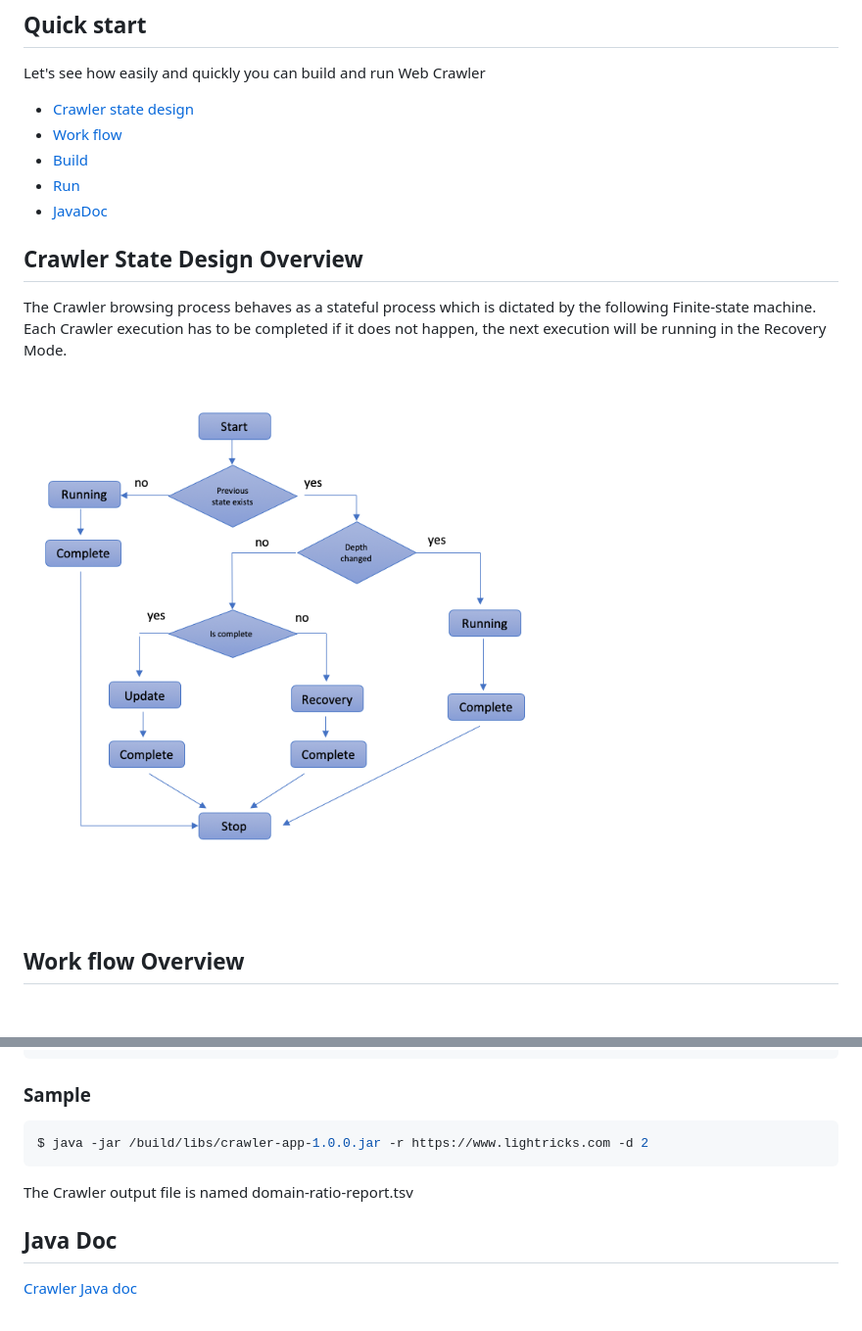
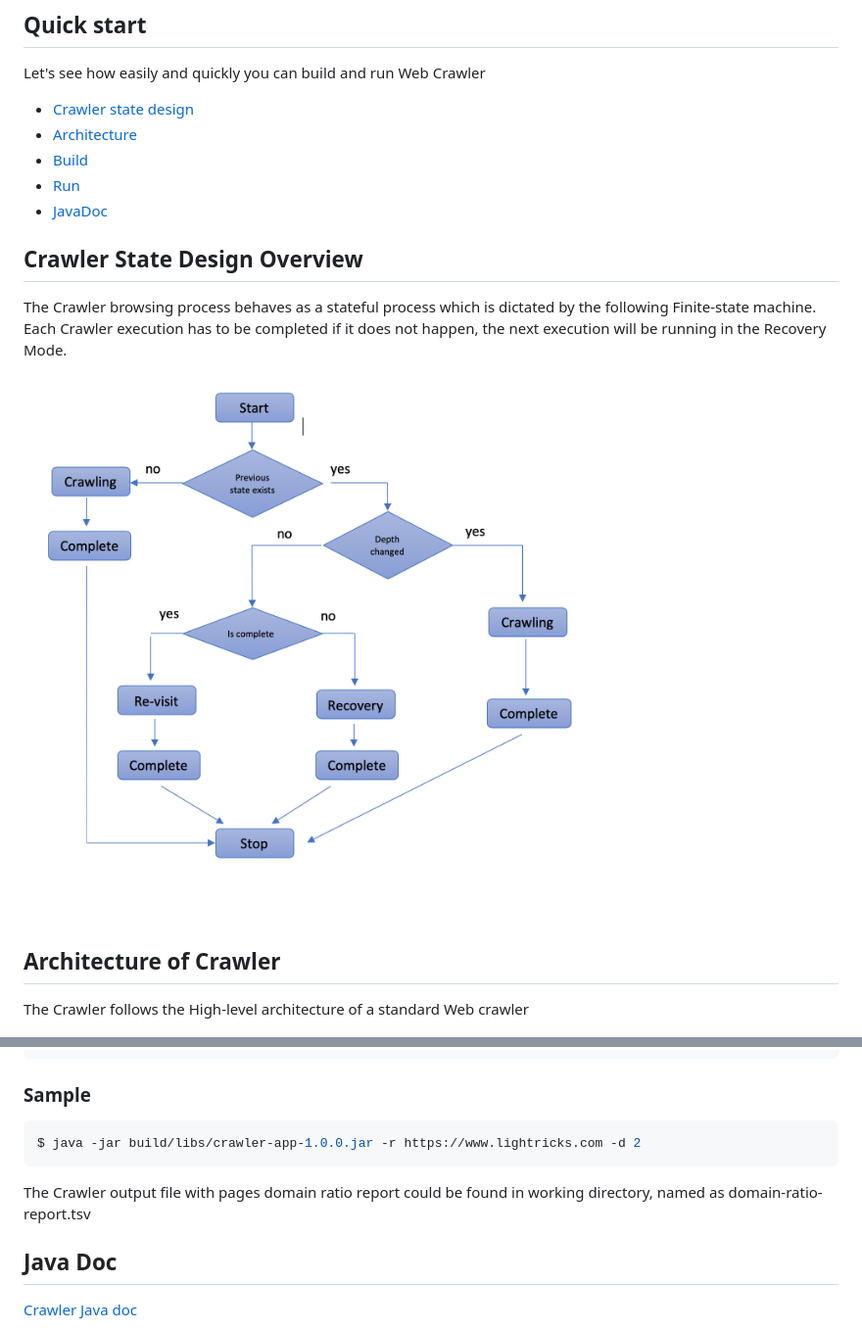
Before and after one commit to DenisVoloshin/crawler, a Markdown page: README.md, 2 parts joined by grey strips. Shown: that part at 98% size. Rendered like a GitHub page; pictures changed too: CrawlerStates.png (deleted), crawling-states.png (added); blank space fills up the shorter version.

````diff
--- a/README.md
+++ b/README.md
@@ -8,7 +8,7 @@ The bot is designed generic enough which could easily be adjusted to the scalabl
 Let's see how easily and quickly you can build and run Web Crawler
 
 * [Crawler state design](#design)
-* [Work flow](#workflow)
+* [Architecture](#architecture)
 * [Build](#build)
 * [Run](#run)
 * [JavaDoc](#javadoc)
@@ -21,9 +21,11 @@ Let's see how easily and quickly you can build and run Web Crawler
  Each Crawler execution has to be completed if it does not happen,
  the next execution will be running in the Recovery Mode.
 
- ![](CrawlerStates.png)
+ ![](crawling-states.png)
 
 
- ## <a name="workflow"></a>Work flow Overview
+ ## <a name="architecture"></a>Architecture of Crawler
+
+ The Crawler follows the High-level architecture of a standard Web crawler
 
  ![](clawler-work-flow.png)
@@ -62,10 +69,11 @@ The artifact crawler-app-<version>.jar will be located in `/build/libs` folder
 ### Sample
 
 ```bash
-$ java -jar /build/libs/crawler-app-1.0.0.jar -r https://www.lightricks.com -d 2
+$ java -jar build/libs/crawler-app-1.0.0.jar -r https://www.lightricks.com -d 2
 ```
 
-The Crawler output file is named domain-ratio-report.tsv
+The Crawler output file with pages domain ratio report
+could be found in working directory, named as domain-ratio-report.tsv
 
 
 ## <a name="javadoc"></a>Java Doc
````
Also changed, not shown: other parts of README.md (+6 -1 lines), 1 other file.
